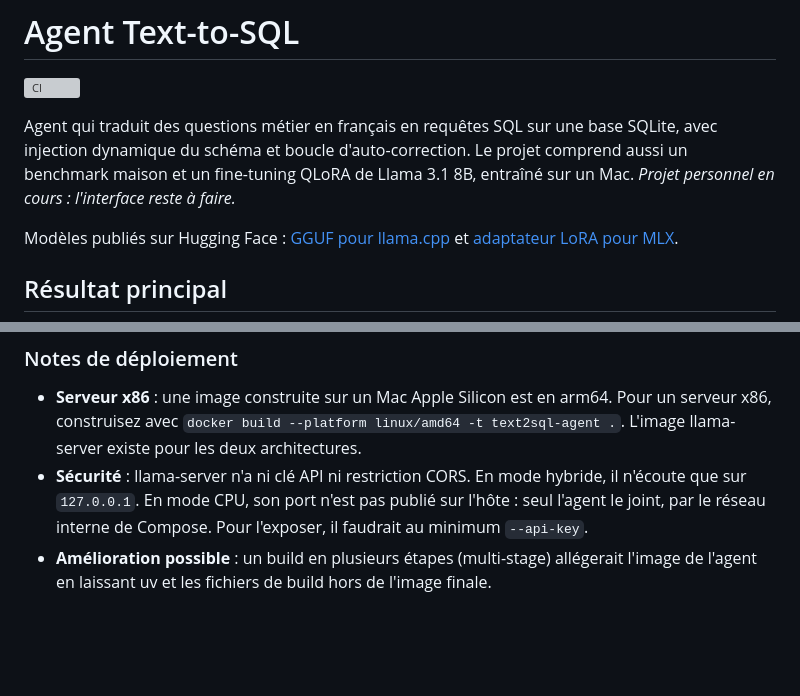
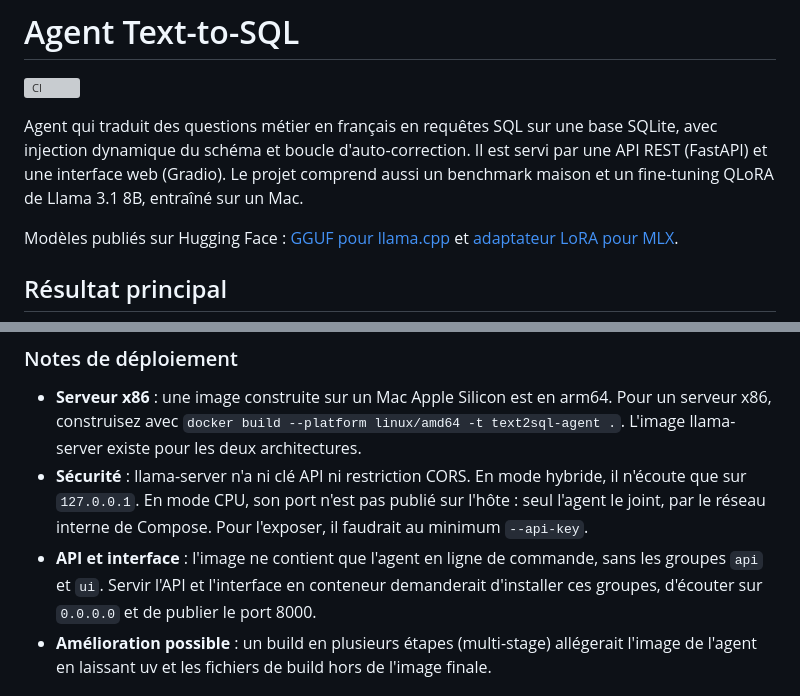
Before and after one commit to Akhem3/text-to-sql-agent, a Markdown page: README.md, 2 parts joined by grey strips. Rendered like a GitHub page; blank space fills up the shorter version; grey boxes are pictures that could not be loaded.

```diff
--- a/README.md
+++ b/README.md
@@ -2,7 +2,7 @@
 
 [![CI](https://github.com/Akhem3/text-to-sql-agent/actions/workflows/ci.yml/badge.svg?branch=main)](https://github.com/Akhem3/text-to-sql-agent/actions/workflows/ci.yml)
 
-Agent qui traduit des questions métier en français en requêtes SQL sur une base SQLite, avec injection dynamique du schéma et boucle d'auto-correction. Le projet comprend aussi un benchmark maison et un fine-tuning QLoRA de Llama 3.1 8B, entraîné sur un Mac. *Projet personnel en cours : l'interface reste à faire.*
+Agent qui traduit des questions métier en français en requêtes SQL sur une base SQLite, avec injection dynamique du schéma et boucle d'auto-correction. Il est servi par une API REST (FastAPI) et une interface web (Gradio). Le projet comprend aussi un benchmark maison et un fine-tuning QLoRA de Llama 3.1 8B, entraîné sur un Mac.
 
 Modèles publiés sur Hugging Face : [GGUF pour llama.cpp](https://huggingface.co/akhe-m/Llama-3.1-8B-Text2SQL-Banque-FR-GGUF) et [adaptateur LoRA pour MLX](https://huggingface.co/akhe-m/Llama-3.1-8B-Text2SQL-Banque-FR-LoRA-MLX).
 
@@ -168,6 +225,7 @@ Sur CPU, le coût vient surtout de la lecture du prompt. Chaque prompt compte en
 
 - **Serveur x86** : une image construite sur un Mac Apple Silicon est en arm64. Pour un serveur x86, construisez avec `docker build --platform linux/amd64 -t text2sql-agent .`. L'image llama-server existe pour les deux architectures.
 - **Sécurité** : llama-server n'a ni clé API ni restriction CORS. En mode hybride, il n'écoute que sur `127.0.0.1`. En mode CPU, son port n'est pas publié sur l'hôte : seul l'agent le joint, par le réseau interne de Compose. Pour l'exposer, il faudrait au minimum `--api-key`.
+- **API et interface** : l'image ne contient que l'agent en ligne de commande, sans les groupes `api` et `ui`. Servir l'API et l'interface en conteneur demanderait d'installer ces groupes, d'écouter sur `0.0.0.0` et de publier le port 8000.
 - **Amélioration possible** : un build en plusieurs étapes (multi-stage) allégerait l'image de l'agent en laissant uv et les fichiers de build hors de l'image finale.
 
 ## Évaluation
```
Also changed, not shown: other parts of README.md (+59 -2 lines), docs/images/api-docs.png (added), docs/images/interface.png (added).
